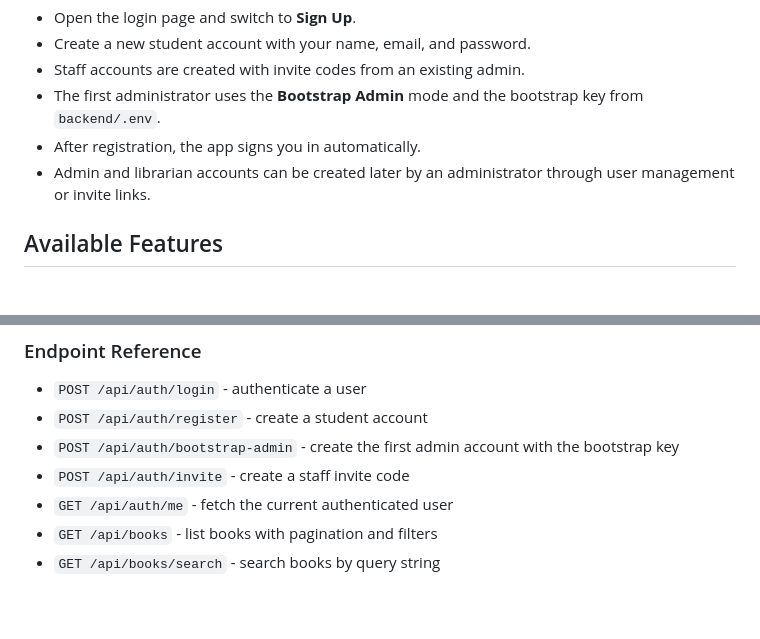
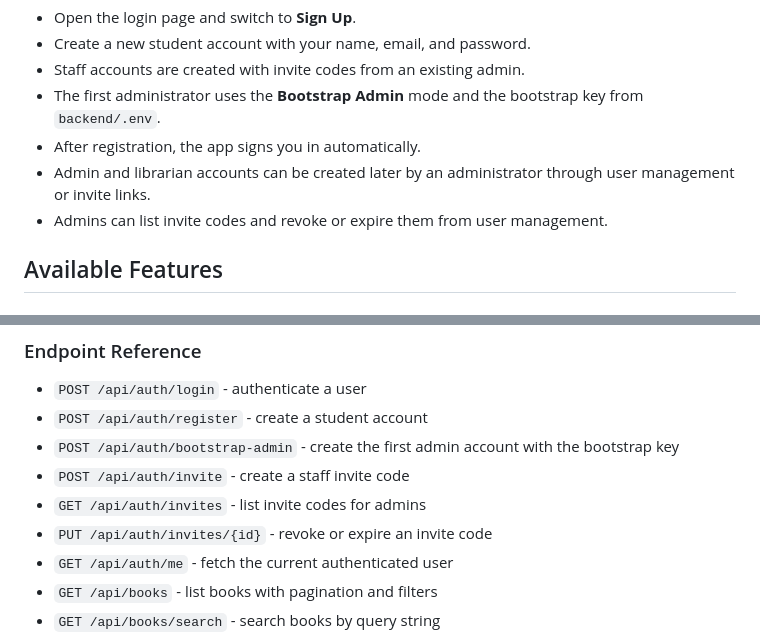
Before and after one commit to DocHoax/library_management_system, a Markdown page: README.md, 2 parts joined by grey strips. GitHub-like rendering; blank space fills up the shorter version.

Commit message:
feat: add functionality for admins to list and manage invite codes
Co-authored-by: Copilot <copilot@github.com>

```diff
--- a/README.md
+++ b/README.md
@@ -94,6 +94,7 @@ The app runs at `http://localhost:5173` and proxies API requests to the backend.
 - The first administrator uses the **Bootstrap Admin** mode and the bootstrap key from `backend/.env`.
 - After registration, the app signs you in automatically.
 - Admin and librarian accounts can be created later by an administrator through user management or invite links.
+- Admins can list invite codes and revoke or expire them from user management.
 
 ## Available Features
 
@@ -135,6 +136,8 @@ The backend routes are organized by feature and exposed under `/api`:
 - `POST /api/auth/register` - create a student account
 - `POST /api/auth/bootstrap-admin` - create the first admin account with the bootstrap key
 - `POST /api/auth/invite` - create a staff invite code
+- `GET /api/auth/invites` - list invite codes for admins
+- `PUT /api/auth/invites/{id}` - revoke or expire an invite code
 - `GET /api/auth/me` - fetch the current authenticated user
 - `GET /api/books` - list books with pagination and filters
 - `GET /api/books/search` - search books by query string
```
